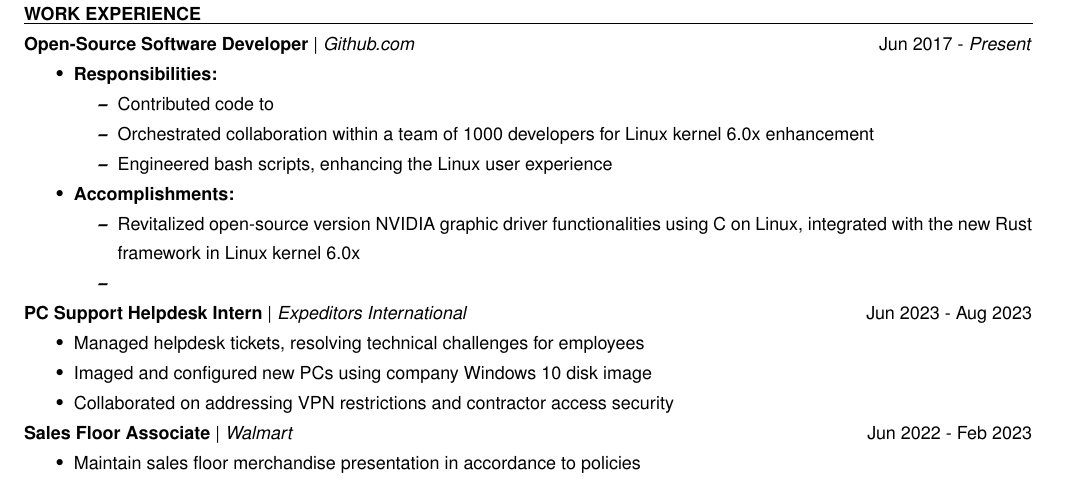
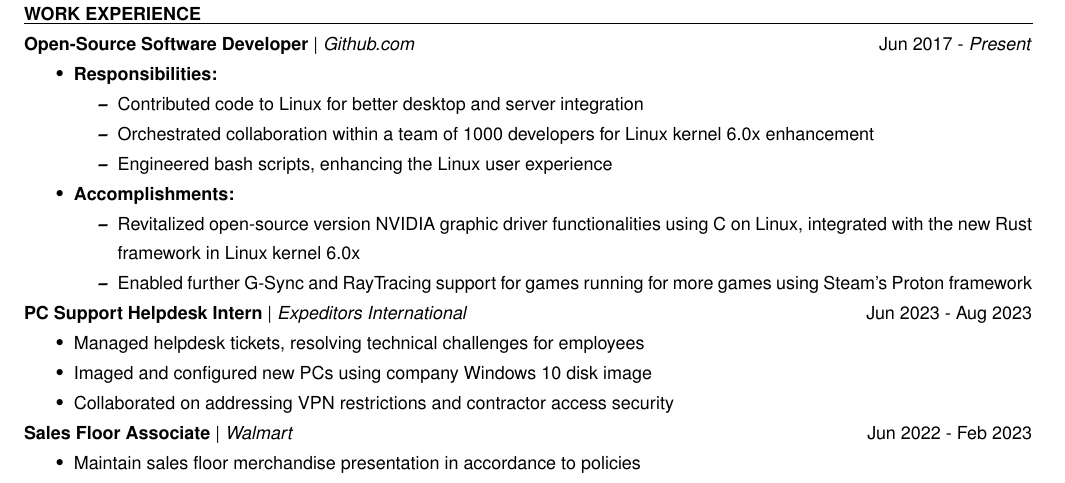
Before and after one commit to majdaltouzach/My-LaTex-Resume, a LaTeX CV (resume.tex, which reads subsections/work_ex.tex): part of page 1 of 2, cut so that both start at the same text. Compiled offline with pdfLaTeX.

Commit message:
Finished recent work experience

```diff
--- a/subsections/work_ex.tex
+++ b/subsections/work_ex.tex
@@ -3,14 +3,14 @@
 \begin{itemize}
     \item \textbf{Responsibilities:}
   \begin{itemize}
-  \item Contributed code to
+  \item Contributed code to Linux for better desktop and server integration
   \item Orchestrated collaboration within a team of 1000 developers for Linux kernel 6.0x enhancement
   \item Engineered bash scripts, enhancing the Linux user experience
   \end{itemize}
   \item{\textbf{Accomplishments:}}
   \begin{itemize}
   \item Revitalized open-source version NVIDIA graphic driver functionalities using C on Linux, integrated with the new Rust framework in Linux kernel 6.0x
-  \item
+  \item Enabled further G-Sync and RayTracing support for games running for more games using Steam's Proton framework
   \end{itemize}
 \end{itemize}
 \subsection{PC Support Helpdesk Intern}{Expeditors International}{Jun 2023 - Aug 2023}
```
Also changed, not shown: resume.pdf.
